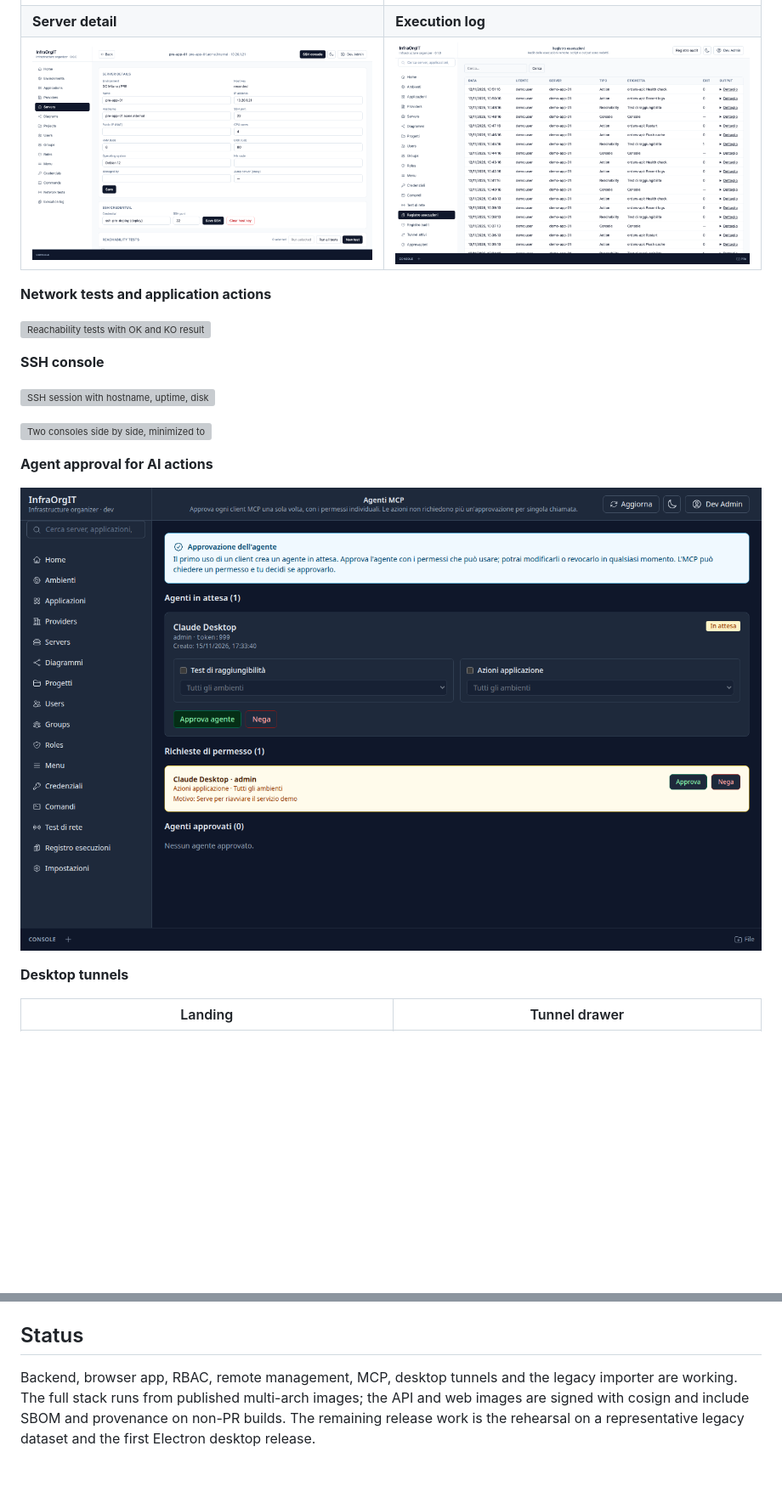
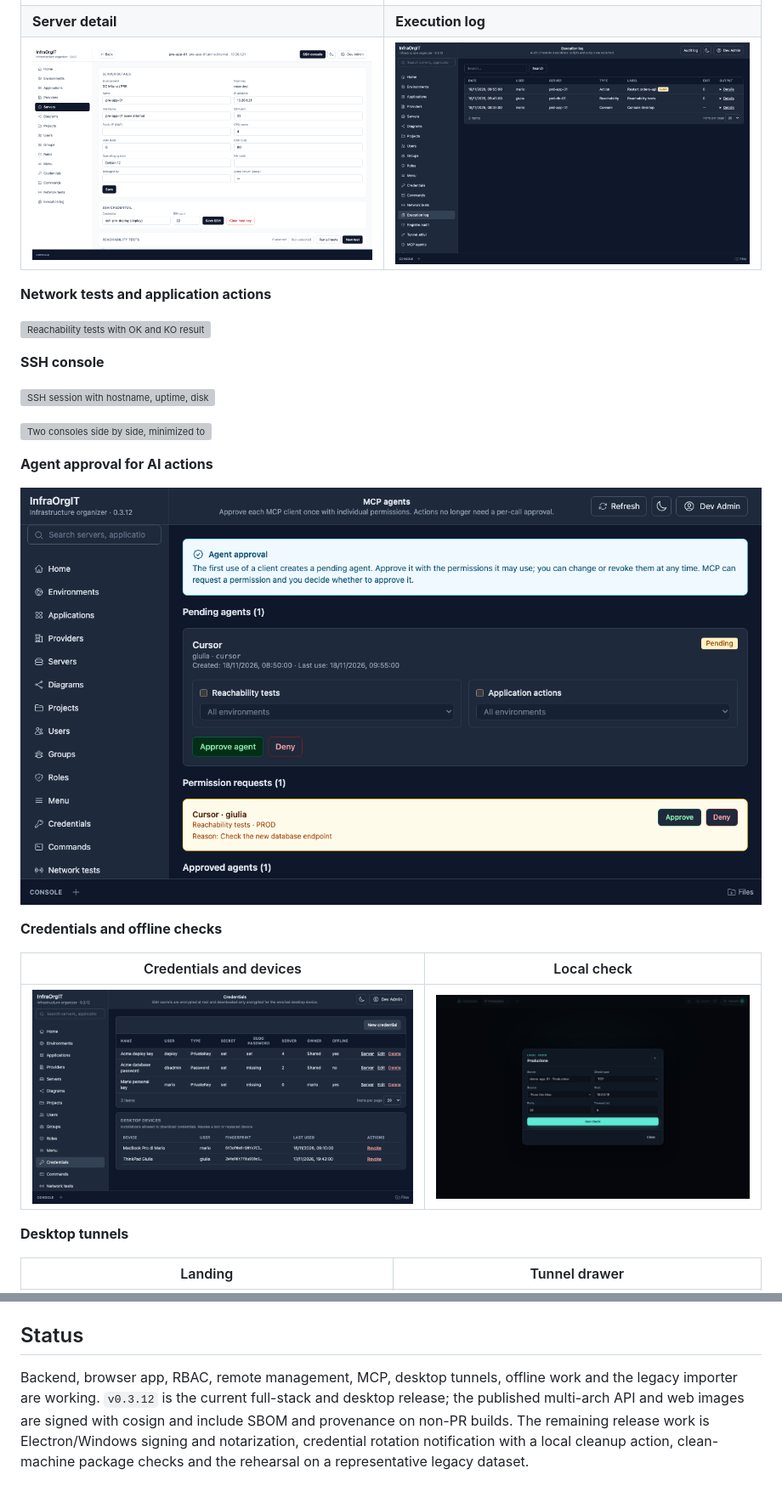
Before and after one commit to SenseiKiritof/AllInfraOrgIT, a Markdown page: README.md, 2 parts joined by grey strips. Shown at 85% size. Drawn GitHub-style; pictures changed too: docs/screenshots/approvals.png, docs/screenshots/credentials.png (added), docs/screenshots/desktop-local-check.png (added); blank space fills up the shorter version; grey boxes are pictures that could not be loaded.

Commit message:
docs: refresh the product README for credentials, offline and v0.3.12

```diff
--- a/README.md
+++ b/README.md
@@ -113,6 +139,12 @@ data.
 **Agent approval for AI actions**
 
 ![MCP agents page with pending agents, individual permissions, Approve and Deny buttons](docs/screenshots/approvals.png)
+
+**Credentials and offline checks**
+
+| Credentials and devices | Local check |
+|---|---|
+| ![Credential owners, offline flag and enrolled desktop devices](docs/screenshots/credentials.png) | ![Local check form with a searchable server, type, host and port](docs/screenshots/desktop-local-check.png) |
 
 **Desktop tunnels**
 
@@ -193,8 +227,10 @@ make dev
 
 ## Status
 
-Backend, browser app, RBAC, remote management, MCP, desktop tunnels and the
-legacy importer are working. The full stack runs from published multi-arch
-images; the API and web images are signed with cosign and include SBOM and
-provenance on non-PR builds. The remaining release work is the rehearsal on a
-representative legacy dataset and the first Electron desktop release.
+Backend, browser app, RBAC, remote management, MCP, desktop tunnels, offline
+work and the legacy importer are working. `v0.3.12` is the current full-stack
+and desktop release; the published multi-arch API and web images are signed
+with cosign and include SBOM and provenance on non-PR builds. The remaining
+release work is Electron/Windows signing and notarization, credential rotation
+notification with a local cleanup action, clean-machine package checks and the
+rehearsal on a representative legacy dataset.
```
Also changed, not shown: other parts of README.md (+39 -11 lines), docs/README.md (+1 -1 lines), docs/screenshots/audit.png, docs/screenshots/tunnels.png.
